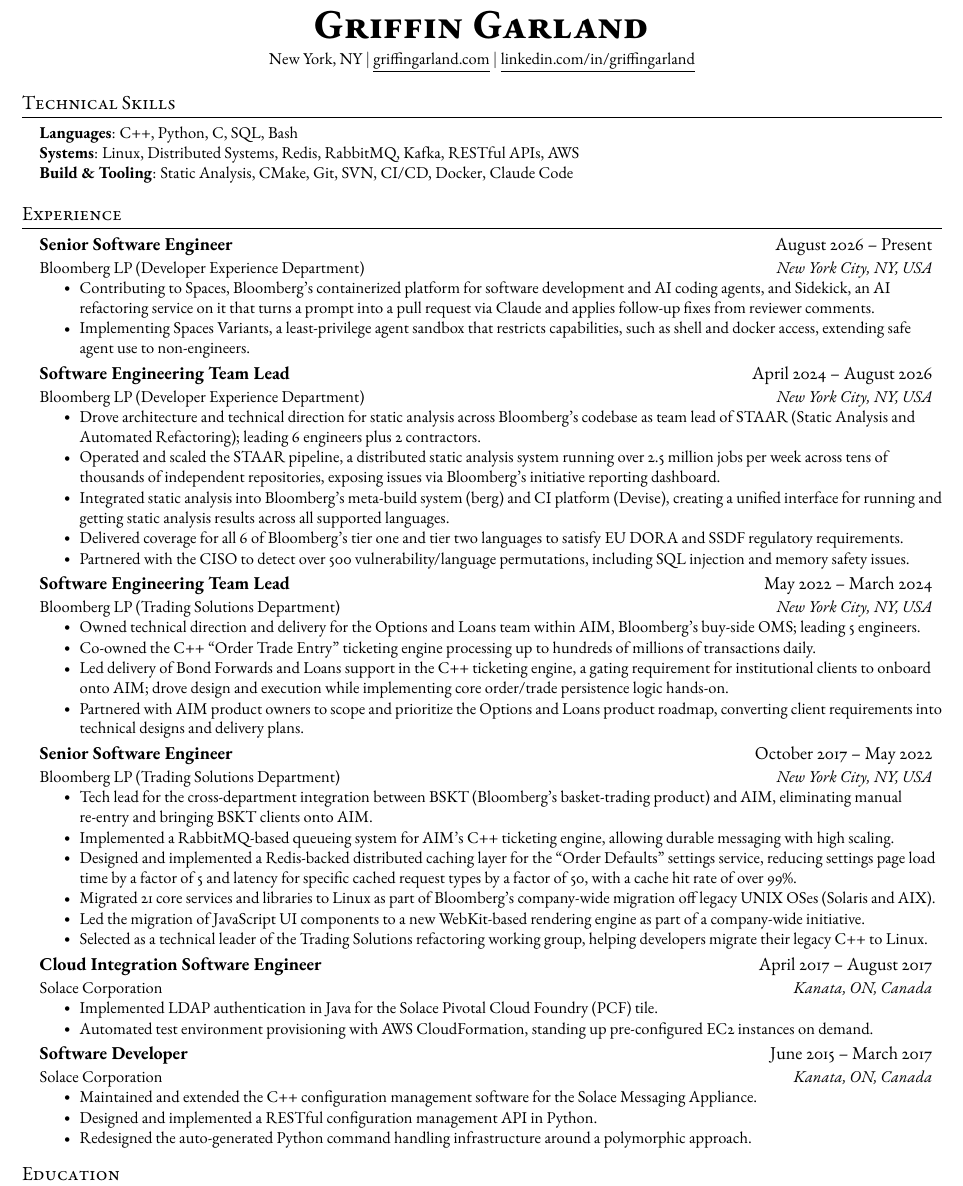
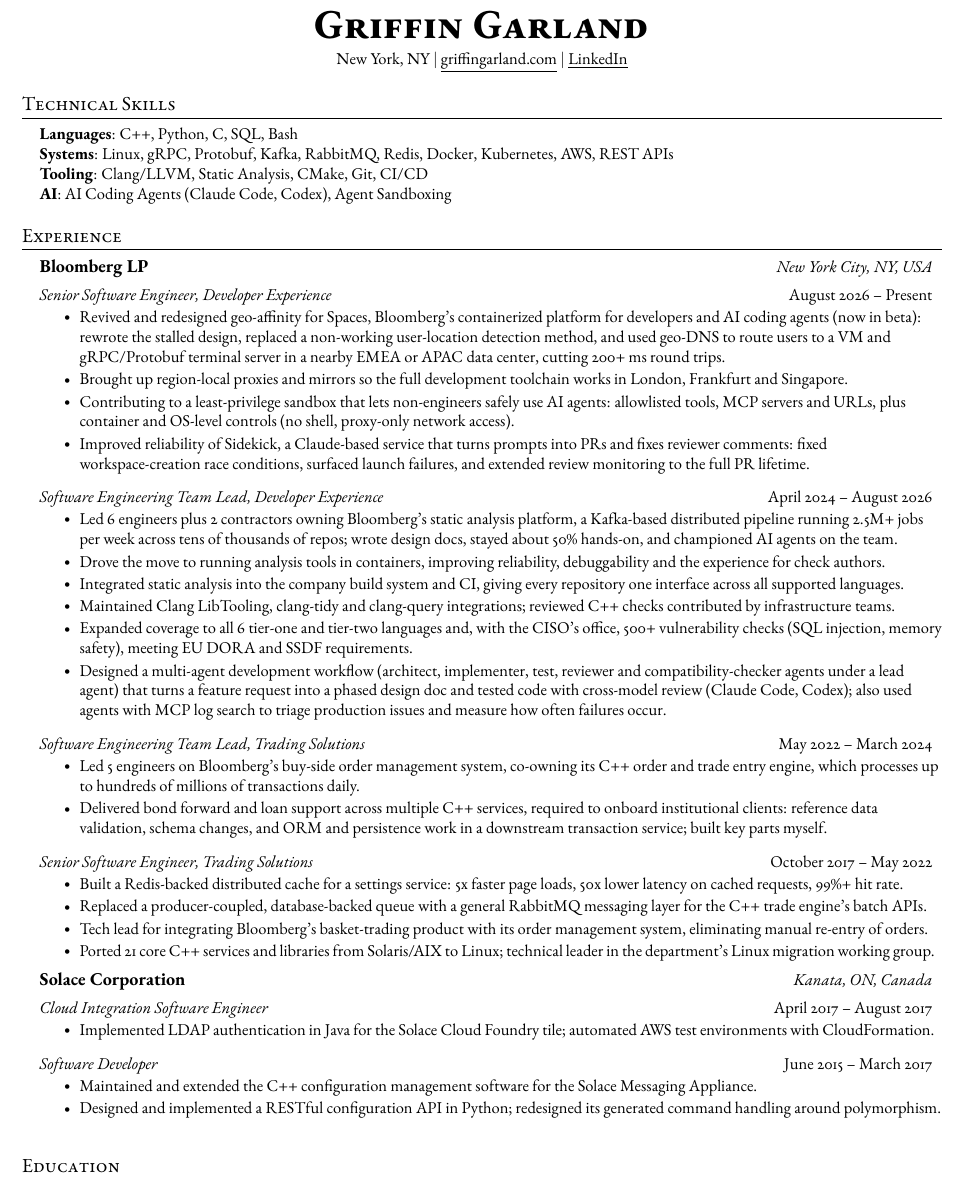
Before and after one commit to griffingarland/griffingarland.github.io, a LaTeX CV (resume-src/resume-web.tex): part of the page, cut so that both start at the same text. Compiled offline with pdfLaTeX.

Commit message:
Add newly updated resume

```diff
--- a/resume-src/resume-web.tex
+++ b/resume-src/resume-web.tex
@@ -84,3 +84,5 @@
     \end{tabular*}\vspace{-7pt}
 }
 
+% Company header (bold name, location) followed by one or more roles
+\newcommand{\resumeCompany}[2]{
@@ -107,16 +122,19 @@
 \begin{document}
 
 %----------HEADING----------
-% Web variant: contact details reduced to LinkedIn only.
-% Phone and email are deliberately omitted -- this PDF is served publicly
-% from griffingarland.com and would otherwise be scraped.
+% Web variant: phone and email deliberately omitted -- this PDF is served
+% publicly from griffingarland.com and would otherwise be scraped.
 % The full-contact version lives in ~/src/resume/resume.tex.
+% \begin{tabular*}{\textwidth}{l@{\extracolsep{\fill}}r}
+%   \textbf{\href{http://sourabhbajaj.com/}{\Large Sourabh Bajaj}} & Email : \href{mailto:sourabh@sourabhbajaj.com}{sourabh@sourabhbajaj.com}\\
+%   \href{http://sourabhbajaj.com/}{http://www.sourabhbajaj.com} & Mobile : +1-123-456-7890 \\
+% \end{tabular*}
 
 \begin{center}
     \textbf{\Huge \scshape Griffin Garland} \\ \vspace{4pt}
     \small New York, NY $|$
-    \href{https://griffingarland.com}{\underline{griffingarland.com}} $|$
-    \href{https://www.linkedin.com/in/griffingarland/}{\underline{linkedin.com/in/griffingarland}}
+    \href{https://www.griffingarland.com}{\underline{griffingarland.com}} $|$
+    \href{https://www.linkedin.com/in/griffingarland/}{\underline{LinkedIn}}
 \end{center}
 
 
@@ -125,8 +143,9 @@
  \begin{itemize}[leftmargin=0.15in, label={}]
     \small{\item{
      \textbf{Languages}{: C++, Python, C, SQL, Bash} \\
-     \textbf{Systems}{: Linux, Distributed Systems, Redis, RabbitMQ, Kafka, RESTful APIs, AWS} \\
-     \textbf{Build \& Tooling}{: Static Analysis, CMake, Git, SVN, CI/CD, Docker, Claude Code} \\
+     \textbf{Systems}{: Linux, gRPC, Protobuf, Kafka, RabbitMQ, Redis, Docker, Kubernetes, AWS, REST APIs} \\
+     \textbf{Tooling}{: Clang/LLVM, Static Analysis, CMake, Git, CI/CD} \\
+     \textbf{AI}{: AI Coding Agents (Claude Code, Codex), Agent Sandboxing} \\
     }}
  \end{itemize}
 
@@ -135,62 +154,57 @@
 \section{Experience}
   \resumeSubHeadingListStart
 
-     \resumeSubheading
-      {Senior Software Engineer}{August 2026 -- Present}
-      {Bloomberg LP (Developer Experience Department)}{New York City, NY, USA}
+     \resumeCompany{Bloomberg LP}{New York City, NY, USA}
+
+     \resumeRole
+      {Senior Software Engineer, Developer Experience}{August 2026 -- Present}
       \resumeItemListStart
-        \resumeItem{Contributing to Spaces, Bloomberg's containerized platform for software development and AI coding agents, and Sidekick, an AI refactoring service on it that turns a prompt into a pull request via Claude and applies follow-up fixes from reviewer comments.}
-        \resumeItem{Implementing Spaces Variants, a least-privilege agent sandbox that restricts capabilities, such as shell and docker access, extending safe agent use to non-engineers.}
+        \resumeItem{Revived and redesigned geo-affinity for Spaces, Bloomberg's containerized platform for developers and AI coding agents (now in beta): rewrote the stalled design, replaced a non-working user-location detection method, and used geo-DNS to route users to a VM and gRPC/Protobuf terminal server in a nearby EMEA or APAC data center, cutting 200+ ms round trips.}
+        \resumeItem{Brought up region-local proxies and mirrors so the full development toolchain works in London, Frankfurt and Singapore.}
+        \resumeItem{Contributing to a least-privilege sandbox that lets non-engineers safely use AI agents: allowlisted tools, MCP servers and URLs, plus container and OS-level controls (no shell, proxy-only network access).}
+        \resumeItem{Improved reliability of Sidekick, a Claude-based service that turns prompts into PRs and fixes reviewer comments: fixed workspace-creation race conditions, surfaced launch failures, and extended review monitoring to the full PR lifetime.}
       \resumeItemListEnd
 
-     \resumeSubheading
-      {Software Engineering Team Lead}{April 2024 -- August 2026}
-      {Bloomberg LP (Developer Experience Department)}{New York City, NY, USA}
+     \resumeRole
+      {Software Engineering Team Lead, Developer Experience}{April 2024 -- August 2026}
       \resumeItemListStart
-        \resumeItem{Drove architecture and technical direction for static analysis across Bloomberg's codebase as team lead of STAAR (Static Analysis and Automated Refactoring); leading 6 engineers plus 2 contractors.}
-        \resumeItem{Operated and scaled the STAAR pipeline, a distributed static analysis system running over 2.5 million jobs per week across tens of thousands of independent repositories, exposing issues via Bloomberg's initiative reporting dashboard.}
-        \resumeItem{Integrated static analysis into Bloomberg's meta-build system (berg) and CI platform (Devise), creating a unified interface for running and getting static analysis results across all supported languages.}
-        \resumeItem{Delivered coverage for all 6 of Bloomberg's tier one and tier two languages to satisfy EU DORA and SSDF regulatory requirements.}
-        \resumeItem{Partnered with the CISO to detect over 500 vulnerability/language permutations, including SQL injection and memory safety issues.}
+        \resumeItem{Led 6 engineers plus 2 contractors owning Bloomberg's static analysis platform, a Kafka-based distributed pipeline running 2.5M+ jobs per week across tens of thousands of repos; wrote design docs, stayed about 50\% hands-on, and championed AI agents on the team.}
+        \resumeItem{Drove the move to running analysis tools in containers, improving reliability, debuggability and the experience for check authors.}
+        \resumeItem{Integrated static analysis into the company build system and CI, giving every repository one interface across all supported languages.}
+        \resumeItem{Maintained Clang LibTooling, clang-tidy and clang-query integrations; reviewed C++ checks contributed by infrastructure teams.}
+        \resumeItem{Expanded coverage to all 6 tier-one and tier-two languages and, with the CISO's office, 500+ vulnerability checks (SQL injection, memory safety), meeting EU DORA and SSDF requirements.}
+        \resumeItem{Designed a multi-agent development workflow (architect, implementer, test, reviewer and compatibility-checker agents under a lead agent) that turns a feature request into a phased design doc and tested code with cross-model review (Claude Code, Codex); also used agents with MCP log search to triage production issues and measure how often failures occur.}
       \resumeItemListEnd
 
-      \resumeSubheading
-      {Software Engineering Team Lead}{May 2022 -- March 2024}
-      {Bloomberg LP (Trading Solutions Department)}{New York City, NY, USA}
+      \resumeRole
+      {Software Engineering Team Lead, Trading Solutions}{May 2022 -- March 2024}
       \resumeItemListStart
-        \resumeItem{Owned technical direction and delivery for the Options and Loans team within AIM, Bloomberg's buy-side OMS; leading 5 engineers.}
-        \resumeItem{Co-owned the C++ ``Order Trade Entry'' ticketing engine processing up to hundreds of millions of transactions daily.}
-        \resumeItem{Led delivery of Bond Forwards and Loans support in the C++ ticketing engine, a gating requirement for institutional clients to onboard onto AIM; drove design and execution while implementing core order/trade persistence logic hands-on.}
-        \resumeItem{Partnered with AIM product owners to scope and prioritize the Options and Loans product roadmap, converting client requirements into technical designs and delivery plans.}
+        \resumeItem{Led 5 engineers on Bloomberg's buy-side order management system, co-owning its C++ order and trade entry engine, which processes up to hundreds of millions of transactions daily.}
+        \resumeItem{Delivered bond forward and loan support across multiple C++ services, required to onboard institutional clients: reference data validation, schema changes, and ORM and persistence work in a downstream transaction service; built key parts myself.}
       \resumeItemListEnd
 
-      \resumeSubheading
-      {Senior Software Engineer}{October 2017 -- May 2022}
-      {Bloomberg LP (Trading Solutions Department)}{New York City, NY, USA}
+      \resumeRole
+      {Senior Software Engineer, Trading Solutions}{October 2017 -- May 2022}
       \resumeItemListStart
-        \resumeItem{Tech lead for the cross-department integration between BSKT (Bloomberg's basket-trading product) and AIM, eliminating manual re-entry and bringing BSKT clients onto AIM.}
-        \resumeItem{Implemented a RabbitMQ-based queueing system for AIM's C++ ticketing engine, allowing durable messaging with high scaling.}
-        \resumeItem{Designed and implemented a Redis-backed distributed caching layer for the ``Order Defaults'' settings service, reducing settings page load time by a factor of 5 and latency for specific cached request types by a factor of 50, with a cache hit rate of over 99\%.}
-        \resumeItem{Migrated 21 core services and libraries to Linux as part of Bloomberg's company-wide migration off legacy UNIX OSes (Solaris and AIX).}
-        \resumeItem{Led the migration of JavaScript UI components to a new WebKit-based rendering engine as part of a company-wide initiative.}
-        \resumeItem{Selected as a technical leader of the Trading Solutions refactoring working group, helping developers migrate their legacy C++ to Linux.}
+        \resumeItem{Built a Redis-backed distributed cache for a settings service: 5x faster page loads, 50x lower latency on cached requests, 99\%+ hit rate.}
+        \resumeItem{Replaced a producer-coupled, database-backed queue with a general RabbitMQ messaging layer for the C++ trade engine's batch APIs.}
+        \resumeItem{Tech lead for integrating Bloomberg's basket-trading product with its order management system, eliminating manual re-entry of orders.}
+        \resumeItem{Ported 21 core C++ services and libraries from Solaris/AIX to Linux; technical leader in the department's Linux migration working group.}
       \resumeItemListEnd
 
-      \resumeSubheading
+      \resumeCompany{Solace Corporation}{Kanata, ON, Canada}
+
+      \resumeRole
       {Cloud Integration Software Engineer}{April 2017 -- August 2017}
-      {Solace Corporation}{Kanata, ON, Canada}
       \resumeItemListStart
-        \resumeItem{Implemented LDAP authentication in Java for the Solace Pivotal Cloud Foundry (PCF) tile.}
-        \resumeItem{Automated test environment provisioning with AWS CloudFormation, standing up pre-configured EC2 instances on demand.}
+        \resumeItem{Implemented LDAP authentication in Java for the Solace Cloud Foundry tile; automated AWS test environments with CloudFormation.}
       \resumeItemListEnd
 
-        \resumeSubheading
+      \resumeRole
       {Software Developer}{June 2015 -- March 2017}
-      {Solace Corporation}{Kanata, ON, Canada}
       \resumeItemListStart
         \resumeItem{Maintained and extended the C++ configuration management software for the Solace Messaging Appliance.}
-        \resumeItem{Designed and implemented a RESTful configuration management API in Python.}
-        \resumeItem{Redesigned the auto-generated Python command handling infrastructure around a polymorphic approach.}
+        \resumeItem{Designed and implemented a RESTful configuration API in Python; redesigned its generated command handling around polymorphism.}
       \resumeItemListEnd
 
 % -----------Multiple Positions Heading-----------
```
Also changed, not shown: resume.pdf, resume-src/resume-web.tex (13 more changed lines), 1 other file.
